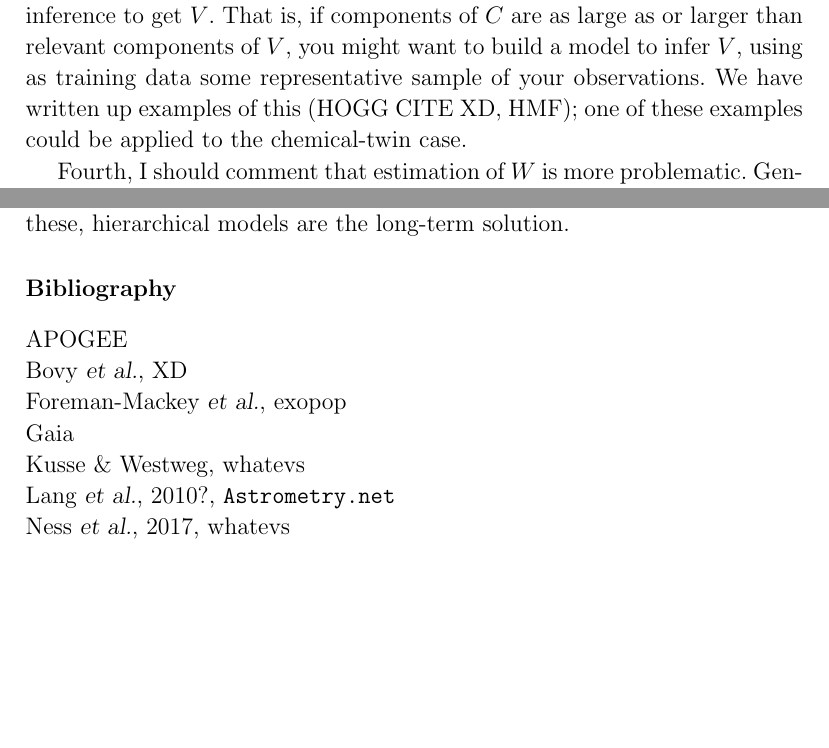
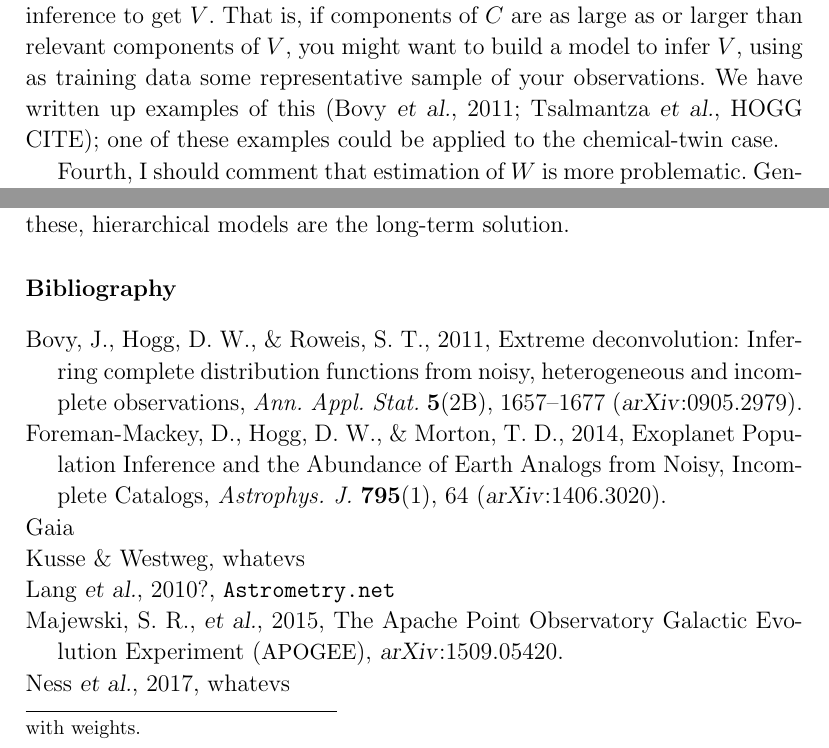
Before and after one commit to davidwhogg/Similarity, a LaTeX document (notes/similarity.tex): two parts of pages 11 and 13 of 13 before the commit and two parts of pages 11 and 13 of 14 after it, joined at a grey line, cut so that both start at the same text, the shorter picture padded with empty space. Compiled offline with pdfLaTeX.

Commit message:
biblio, notes

```diff
--- a/notes/similarity.tex
+++ b/notes/similarity.tex
@@ -540,8 +540,8 @@ want to do some kind of real inference to get $V$. That is, if
 components of $C$ are as large as or larger than relevant components
 of $V$, you might want to build a model to infer $V$, using as
 training data some representative sample of your observations. We have
-written up examples of this (HOGG CITE XD, HMF); one of these examples
-could be applied to the chemical-twin case.
+written up examples of this (Bovy \etal, 2011; Tsalmantza \etal, HOGG CITE);
+one of these examples could be applied to the chemical-twin case.
 
 Fourth, I should comment that estimation of $W$ is more
 problematic. Generally you won't have a sensitive scalar $Q$ if $W$ is
@@ -590,7 +590,10 @@ Gaussians and just elevate some of our linear algebra-expressions up
 to large sums of linear-algebra expressions. I used the word ``just''
 there, but the derivations might be challenging combinatorically, if
 all four variances (two observational, one prior, and one nuisance)
-all elevate to Gaussian mixtures.
+all elevate to Gaussian mixtures.\footnote{Because our scalar $Q$ is
+  related to the logarithm of a probability, the new scalar that would
+  appear in the mixture-of-Gaussians case would be a \code{logsumexp()}
+  of $Q$-like terms, with weights.}
 
 In many cases (like for instance in Oh \etal, 2017), there are
 additional non-linear parameters that affect either the data, or the
@@ -615,14 +618,21 @@ current scope. That said, there are lots of great packages and growing
 community knowledge about such approaches. For problems like these,
 hierarchical models are the long-term solution.
 
+\newcommand{\arXiv}[1]{\href{http://arxiv.org/abs/#1}{\textsl{arXiv}:#1}}
 \paragraph{Bibliography}
-\begin{trivlist}\itemsep=0ex
-\item APOGEE
-\item Bovy \etal, XD
-\item Foreman-Mackey \etal, exopop
+\begin{list}{}{\itemsep=0pt \parskip=0pt \parsep=0pt \leftmargin=\parindent \itemindent=-\parindent}
+\item Bovy,~J., Hogg,~D.~W., \& Roweis,~S.~T., 2011,
+  Extreme deconvolution: Inferring complete distribution functions from noisy, heterogeneous and incomplete observations,
+  \textit{Ann. Appl. Stat.} \textbf{5}(2B), 1657--1677 (\arXiv{0905.2979}).
+\item Foreman-Mackey,~D., Hogg,~D.~W., \& Morton,~T.~D., 2014,
+  Exoplanet Population Inference and the Abundance of Earth Analogs from Noisy, Incomplete Catalogs,
+  \textit{Astrophys. J.} \textbf{795}(1), 64 (\arXiv{1406.3020}).
 \item Gaia
 \item Kusse \& Westweg, whatevs
 \item Lang \etal, 2010?, \url{Astrometry.net}
+\item Majewski,~S.~R., \etal, 2015,
+  The Apache Point Observatory Galactic Evolution Experiment (\acronym{APOGEE}),
+  \arXiv{1509.05420}.
 \item Ness \etal, 2017, whatevs
 \item Tsalmantza \etal, HMF
 \item Oh \etal, 2017, whatevs
```
Also changed, not shown: notes/similarity.tex (8 more changed lines).
